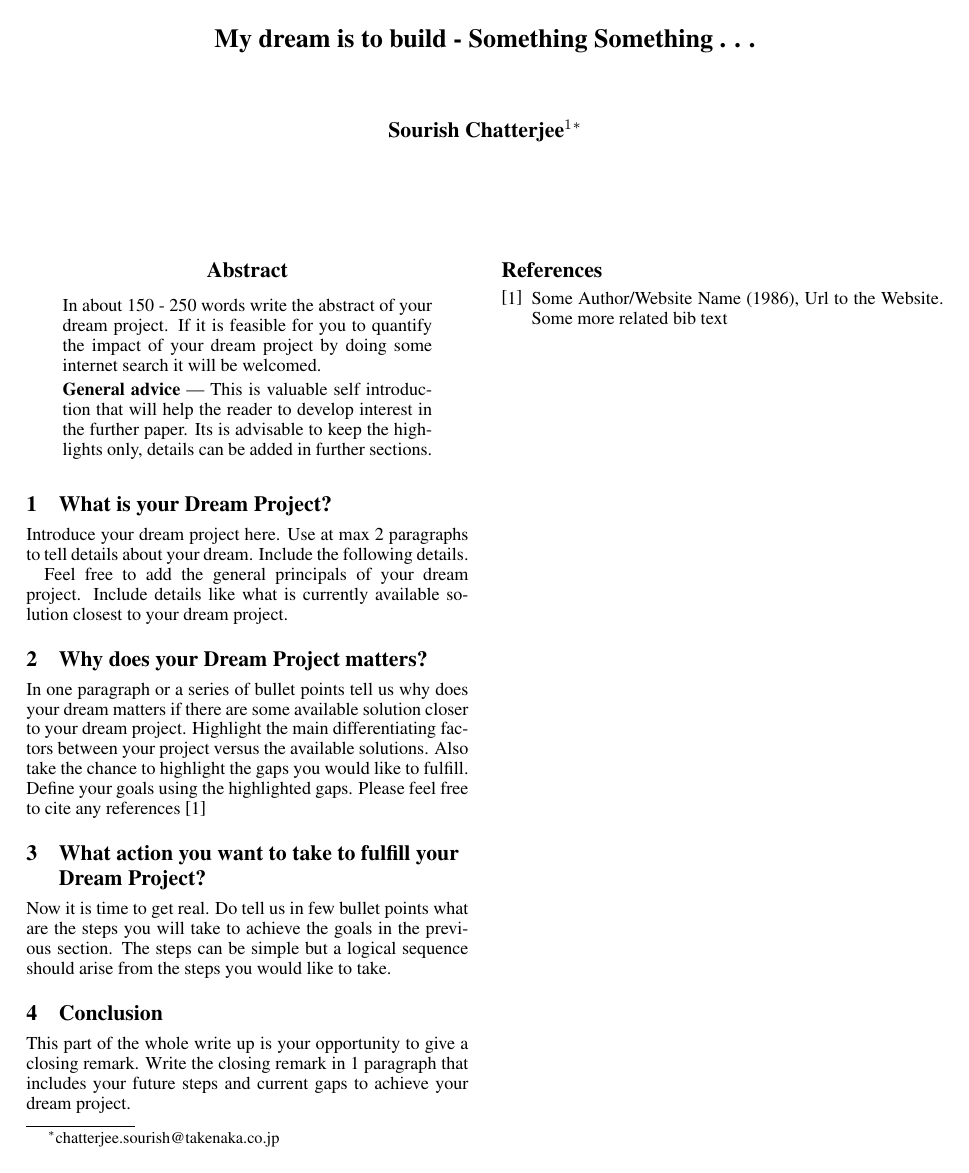
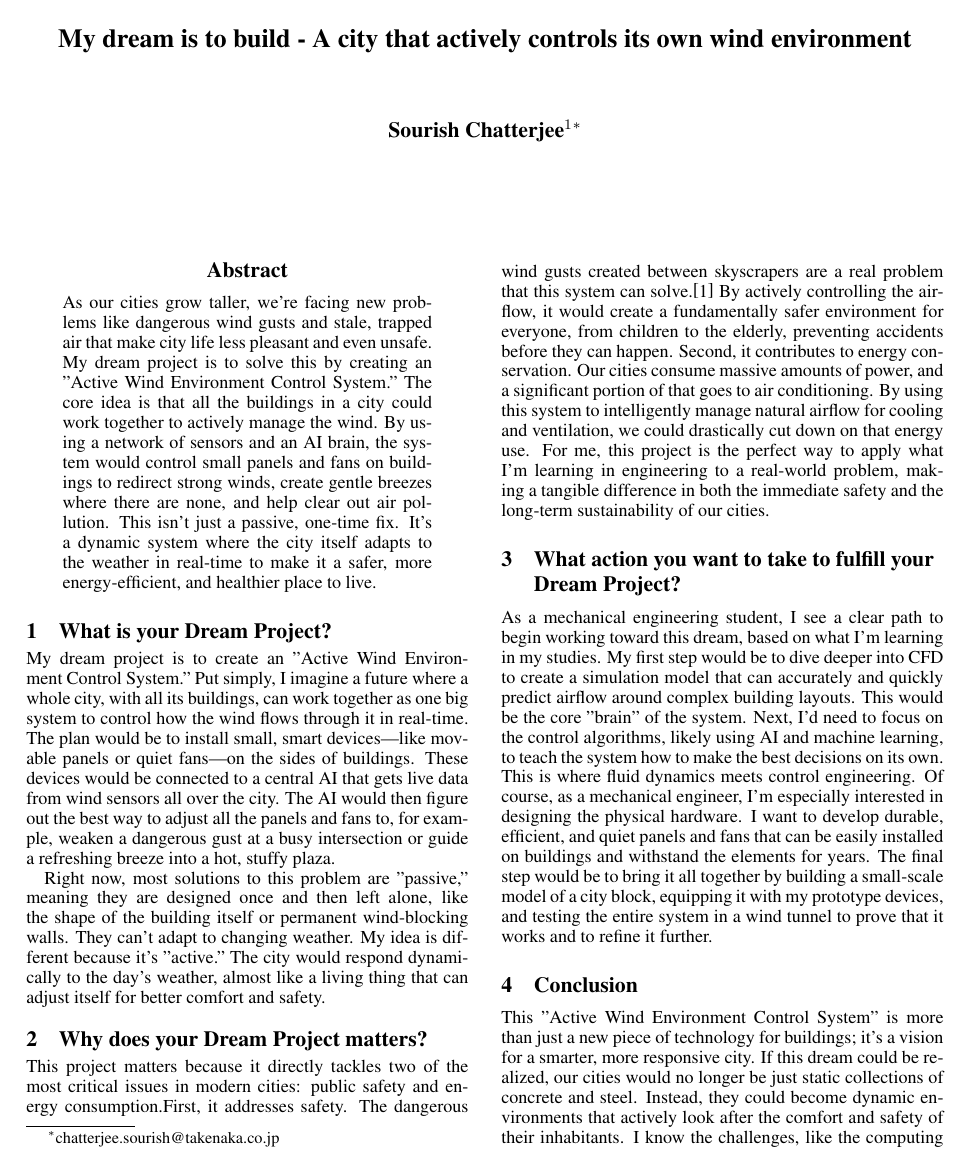
Before and after one commit to sourish-0911/InstituteOfScienceTokyoAssignment, a LaTeX paper (main.tex): the whole page before the commit and page 1 of 2 after it. Compiled offline with pdfLaTeX.

Commit message:
Assignment

```diff
--- a/main.tex
+++ b/main.tex
@@ -25,7 +25,7 @@
 % Patel-Schneider, of AT\&T Bell Laboratories collaborated on their
 % preparation.
 
-\title{My dream is to build - Something Something . . .}
+\title{My dream is to build - A city that actively controls its own wind environment}
 
 \author{
 Sourish Chatterjee$^1$\footnote{chatterjee.sourish@takenaka.co.jp}}
@@ -34,27 +34,23 @@ Sourish Chatterjee$^1$\footnote{chatterjee.sourish@takenaka.co.jp}}
 \maketitle
 
 \begin{abstract}
-In about 150 - 250 words write the abstract of your dream project. If it is feasible for you to quantify the impact of your dream project by doing some internet search it will be welcomed.
-\par
-\textbf{General advice} --- This is valuable self introduction that will help the reader to develop interest in the further paper. Its is advisable to keep the highlights only, details can be added in further sections.
+As our cities grow taller, we're facing new problems like dangerous wind gusts and stale, trapped air that make city life less pleasant and even unsafe. My dream project is to solve this by creating an "Active Wind Environment Control System." The core idea is that all the buildings in a city could work together to actively manage the wind. By using a network of sensors and an AI brain, the system would control small panels and fans on buildings to redirect strong winds, create gentle breezes where there are none, and help clear out air pollution. This isn't just a passive, one-time fix. It's a dynamic system where the city itself adapts to the weather in real-time to make it a safer, more energy-efficient, and healthier place to live.
 \end{abstract}
 
 \section{What is your Dream Project?}
-Introduce your dream project here. Use at max 2 paragraphs to tell details about your dream. Include the following details.
+My dream project is to create an "Active Wind Environment Control System." Put simply, I imagine a future where a whole city, with all its buildings, can work together as one big system to control how the wind flows through it in real-time. The plan would be to install small, smart devices—like movable panels or quiet fans—on the sides of buildings. These devices would be connected to a central AI that gets live data from wind sensors all over the city. The AI would then figure out the best way to adjust all the panels and fans to, for example, weaken a dangerous gust at a busy intersection or guide a refreshing breeze into a hot, stuffy plaza.
 \par
-Feel free to add the general principals of your dream project.
-Include details like what is currently available solution closest to your dream project.
+Right now, most solutions to this problem are "passive," meaning they are designed once and then left alone, like the shape of the building itself or permanent wind-blocking walls. They can't adapt to changing weather. My idea is different because it's "active." The city would respond dynamically to the day's weather, almost like a living thing that can adjust itself for better comfort and safety.
 
 \section{Why does your Dream Project matters?}
-In one paragraph or a series of bullet points tell us why does your dream matters if there are some available solution closer to your dream project. Highlight the main differentiating factors between your project versus the available solutions. Also take the chance to highlight the gaps you would like to fulfill. Define your goals using the highlighted gaps. Please feel free to cite any references \cite{texbook}
+This project matters because it directly tackles two of the most critical issues in modern cities: public safety and energy consumption.First, it addresses safety. The dangerous wind gusts created between skyscrapers are a real problem that this system can solve.\cite{texbook} By actively controlling the airflow, it would create a fundamentally safer environment for everyone, from children to the elderly, preventing accidents before they can happen. Second, it contributes to energy conservation. Our cities consume massive amounts of power, and a significant portion of that goes to air conditioning. By using this system to intelligently manage natural airflow for cooling and ventilation, we could drastically cut down on that energy use. For me, this project is the perfect way to apply what I'm learning in engineering to a real-world problem, making a tangible difference in both the immediate safety and the long-term sustainability of our cities.
 
 \section{What action you want to take to fulfill your Dream Project?}
-Now it is time to get real. Do tell us in few bullet points what are the steps you will take to achieve the goals in the previous section. The steps can be simple but a logical sequence should arise from the steps you would like to take.
-
+As a mechanical engineering student, I see a clear path to begin working toward this dream, based on what I'm learning in my studies. My first step would be to dive deeper into CFD to create a simulation model that can accurately and quickly predict airflow around complex building layouts. This would be the core "brain" of the system. Next, I'd need to focus on the control algorithms, likely using AI and machine learning, to teach the system how to make the best decisions on its own. This is where fluid dynamics meets control engineering. Of course, as a mechanical engineer, I'm especially interested in designing the physical hardware. I want to develop durable, efficient, and quiet panels and fans that can be easily installed on buildings and withstand the elements for years. The final step would be to bring it all together by building a small-scale model of a city block, equipping it with my prototype devices, and testing the entire system in a wind tunnel to prove that it works and to refine it further.
 \section{Conclusion}
-This part of the whole write up is your opportunity to give a closing remark. Write the closing remark in 1 paragraph that includes your future steps and current gaps to achieve your dream project.
+This "Active Wind Environment Control System" is more than just a new piece of technology for buildings; it's a vision for a smarter, more responsive city. If this dream could be realized, our cities would no longer be just static collections of concrete and steel. Instead, they could become dynamic environments that actively look after the comfort and safety of their inhabitants. I know the challenges, like the computing power needed and getting different building owners to cooperate, are huge. Still, I believe the technology is moving in the right direction. My goal is to use my time at university to build the foundational skills in fluid dynamics, AI, and control systems needed to start turning this dream into a reality.
 \begin{thebibliography}{9}
 \bibitem{texbook}
-Some Author/Website Name (1986), Url to the Website. Some more related bib text
+Blocken, B., & Carmeliet, J. (2004). Pedestrian-level wind environment around buildings: Literature review and practical examples
 \end{thebibliography}
 \end{document}
```
